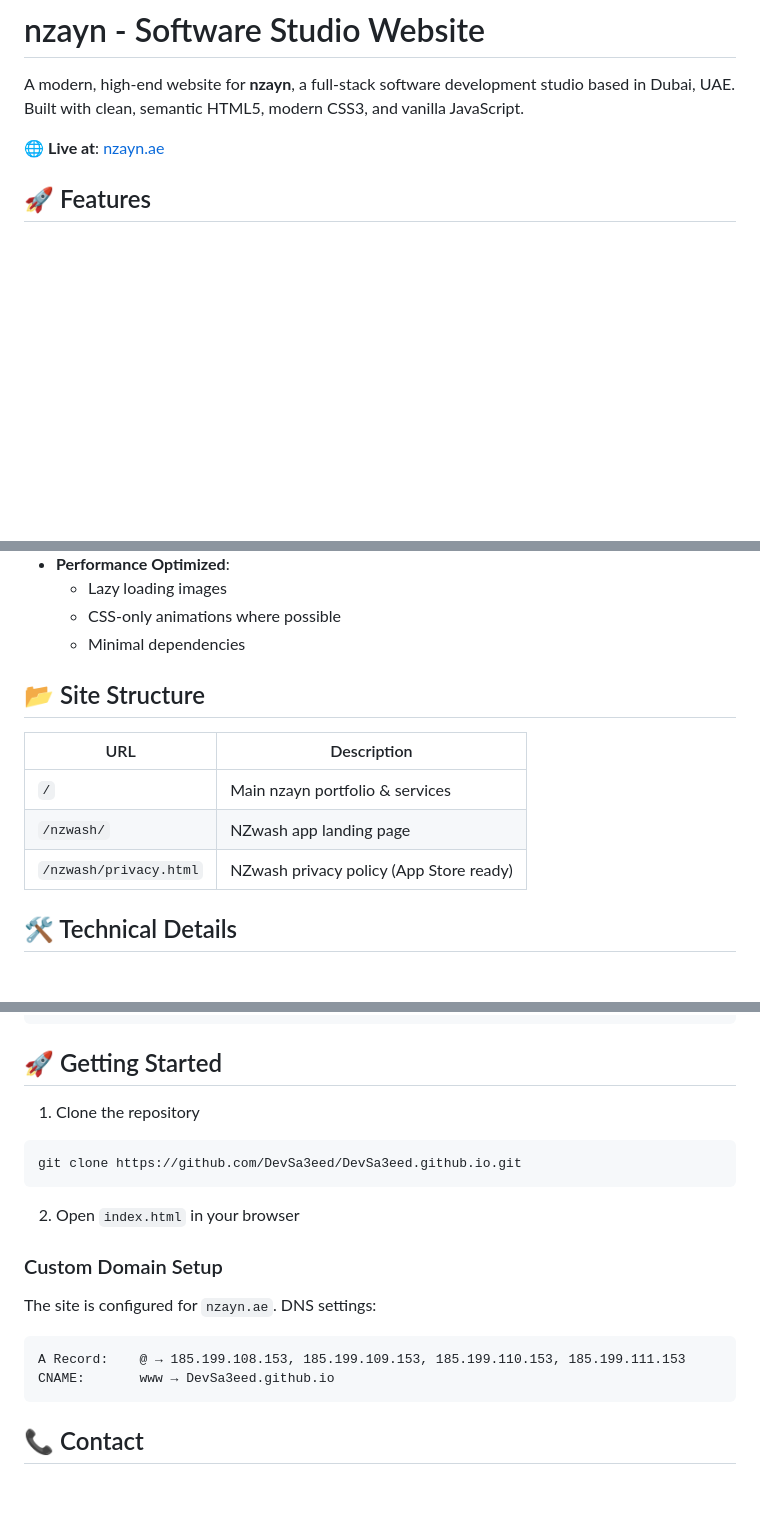
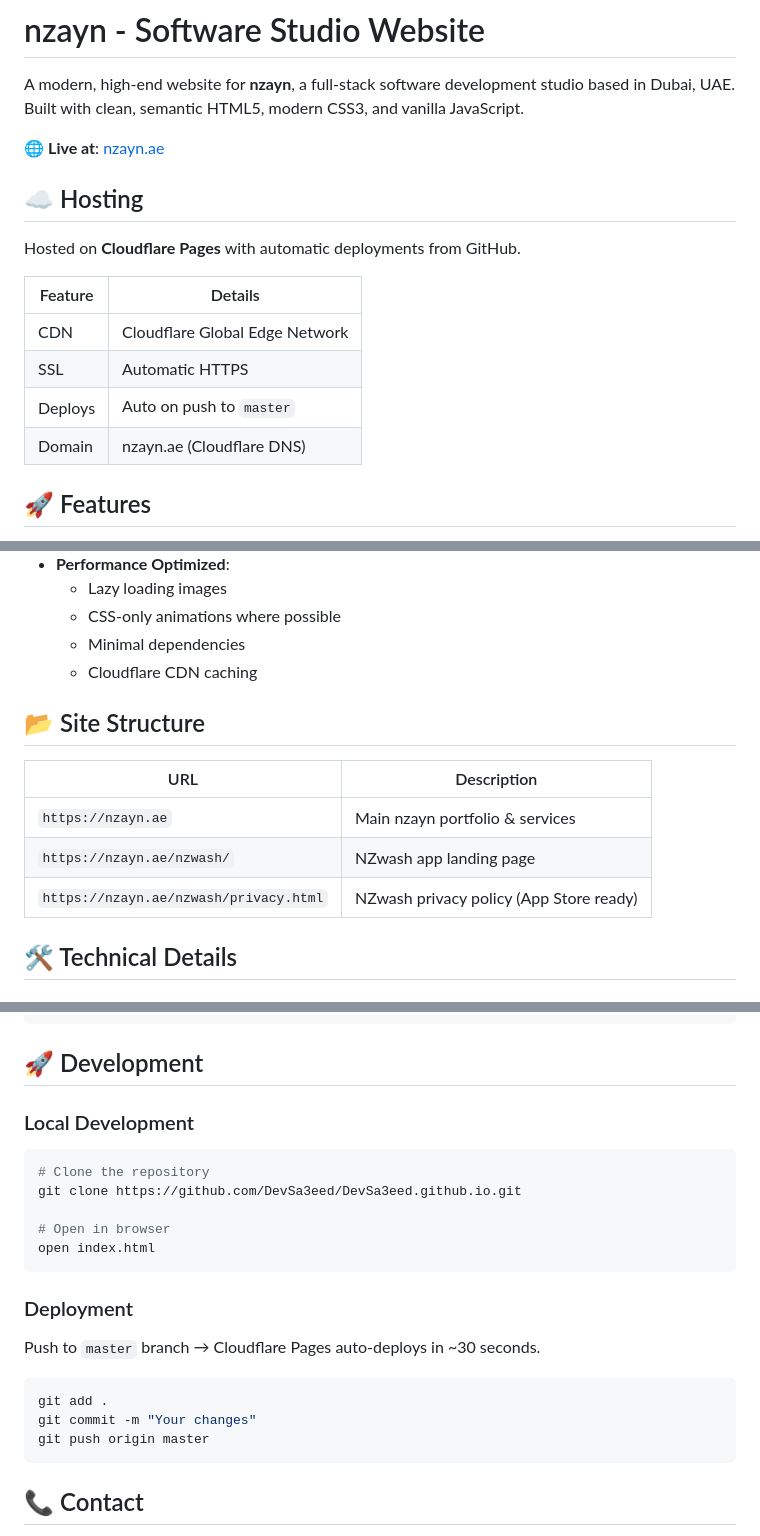
Before and after one commit to DevSa3eed/DevSa3eed.github.io, a Markdown page: README.md, 3 parts joined by grey strips. GitHub-like rendering; blank space fills up the shorter version.

Commit message:
Update README - now hosted on Cloudflare Pages

````diff
--- a/README.md
+++ b/README.md
@@ -3,6 +3,17 @@
 A modern, high-end website for **nzayn**, a full-stack software development studio based in Dubai, UAE. Built with clean, semantic HTML5, modern CSS3, and vanilla JavaScript.
 
 🌐 **Live at**: [nzayn.ae](https://nzayn.ae)
+
+## ☁️ Hosting
+
+Hosted on **Cloudflare Pages** with automatic deployments from GitHub.
+
+| Feature | Details |
+|---------|---------|
+| CDN | Cloudflare Global Edge Network |
+| SSL | Automatic HTTPS |
+| Deploys | Auto on push to `master` |
+| Domain | nzayn.ae (Cloudflare DNS) |
 
 ## 🚀 Features
 
@@ -19,14 +30,15 @@ A modern, high-end website for **nzayn**, a full-stack software development stud
   - Lazy loading images
   - CSS-only animations where possible
   - Minimal dependencies
+  - Cloudflare CDN caching
 
 ## 📂 Site Structure
 
 | URL | Description |
 |-----|-------------|
-| `/` | Main nzayn portfolio & services |
-| `/nzwash/` | NZwash app landing page |
-| `/nzwash/privacy.html` | NZwash privacy policy (App Store ready) |
+| `https://nzayn.ae` | Main nzayn portfolio & services |
+| `https://nzayn.ae/nzwash/` | NZwash app landing page |
+| `https://nzayn.ae/nzwash/privacy.html` | NZwash privacy policy (App Store ready) |
 
 ## 🛠 Technical Details
 
@@ -106,21 +118,24 @@ nzayn offers comprehensive software development services:
 └── README.md
 ```
 
-## 🚀 Getting Started
+## 🚀 Development
 
-1. Clone the repository
+### Local Development
 ```bash
+# Clone the repository
 git clone https://github.com/DevSa3eed/DevSa3eed.github.io.git
+
+# Open in browser
+open index.html
 ```
 
-2. Open `index.html` in your browser
+### Deployment
+Push to `master` branch → Cloudflare Pages auto-deploys in ~30 seconds.
 
-### Custom Domain Setup
-
-The site is configured for `nzayn.ae`. DNS settings:
-```
-A Record:    @ → 185.199.108.153, 185.199.109.153, 185.199.110.153, 185.199.111.153
-CNAME:       www → DevSa3eed.github.io
+```bash
+git add .
+git commit -m "Your changes"
+git push origin master
 ```
 
 ## 📞 Contact
````
Also changed, not shown: other parts of README.md (+2 -2 lines).
